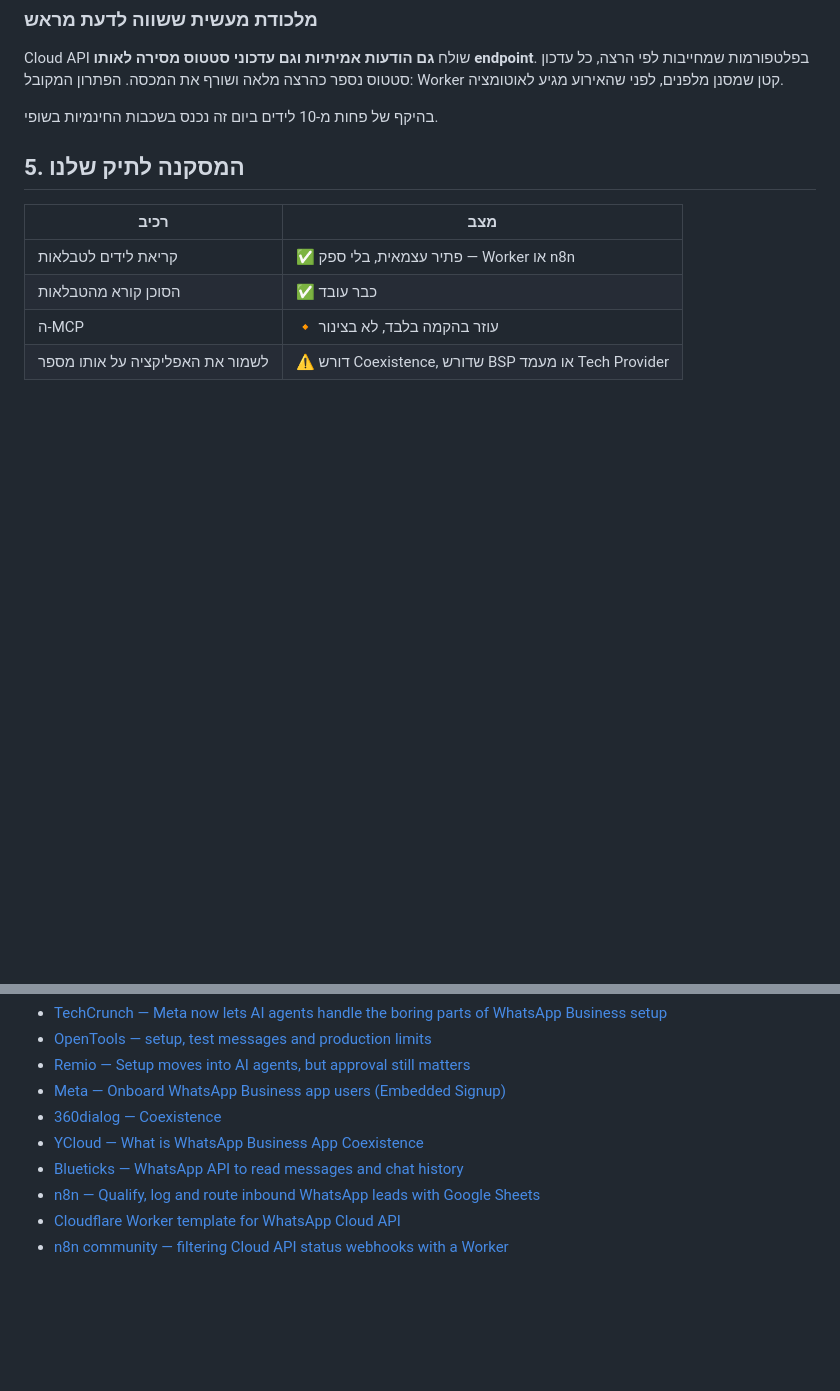
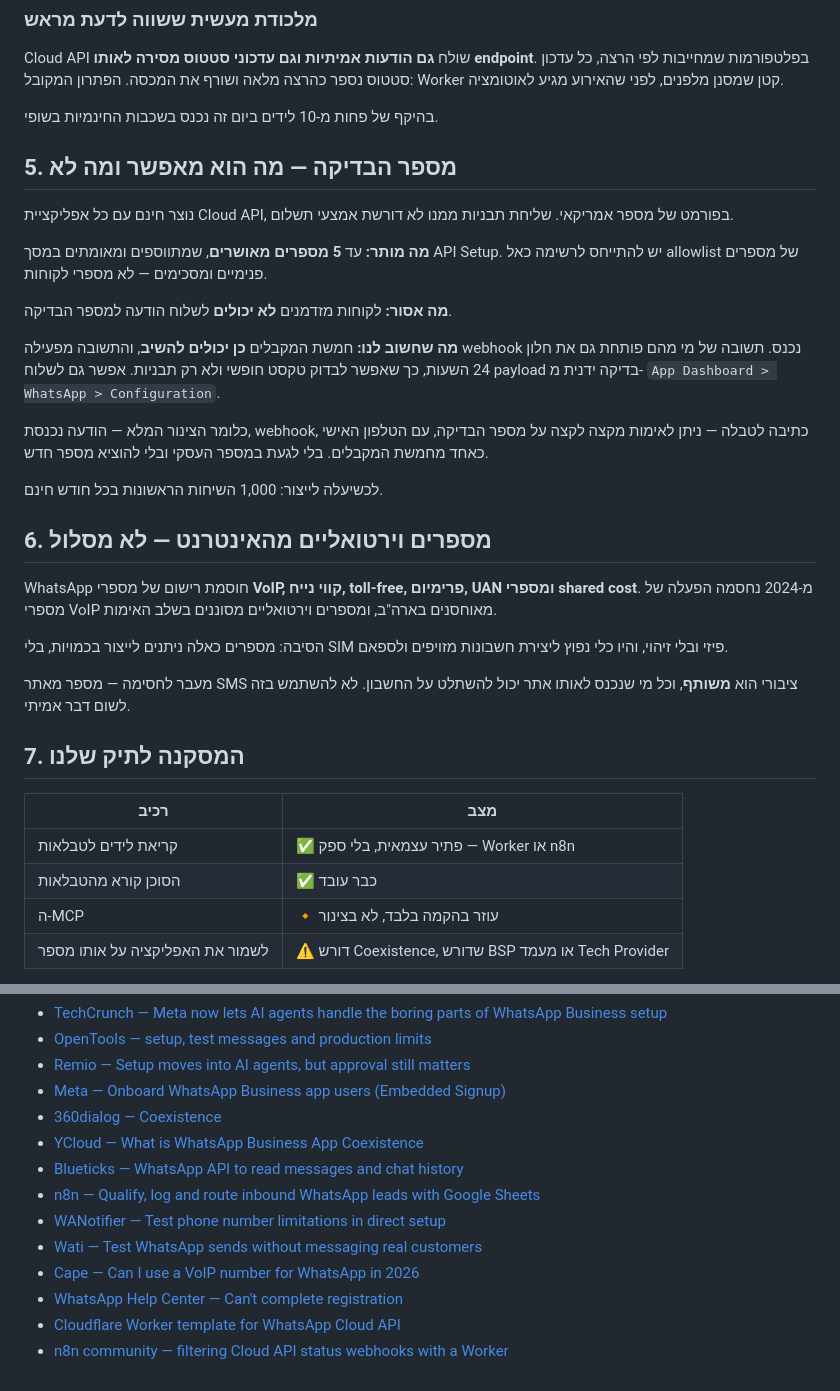
Before and after one commit to nextframe2024-cmd/nextframe-videos, a Markdown page: docs/whatsapp-leads-to-agent-research.md, 2 parts joined by grey strips. GitHub-like rendering; blank space fills up the shorter version.

Commit message:
Document test number capabilities and rule out virtual numbers
The test number turns out to be enough to validate the whole inbound pipeline,
which settles how to prototype without touching the business number:

- Free with every Cloud API app, no payment method needed for templates.
- Capped at five pre-approved recipient numbers, and arbitrary customers
  cannot message it.
- Those five recipients can reply, and a reply fires an inbound webhook and
  opens the 24-hour window, so message-to-webhook-to-table can be proven end
  to end using a personal phone as one of the five.

Also rules out virtual numbers as an option: WhatsApp blocks registration of
VoIP, landline, toll-free, premium, UAN and shared-cost numbers, screens
virtual numbers during verification, and has blocked US-hosted VoIP activation
since 2024. A number from a public SMS site is shared, so anyone visiting that
site could take over the account.

Co-Authored-By: Claude Opus 5 <noreply@anthropic.com>
Claude-Session: https://claude.ai/code/session_01GFF7N6z7L1mve1Gcqvpta6

```diff
--- a/docs/whatsapp-leads-to-agent-research.md
+++ b/docs/whatsapp-leads-to-agent-research.md
@@ -93,7 +93,40 @@ Cloud API שולח **גם הודעות אמיתיות וגם עדכוני סטט
 
 בהיקף של פחות מ-10 לידים ביום זה נכנס בשכבות החינמיות בשופי.
 
-## 5. המסקנה לתיק שלנו
+## 5. מספר הבדיקה — מה הוא מאפשר ומה לא
+
+נוצר חינם עם כל אפליקציית Cloud API, בפורמט של מספר אמריקאי. שליחת תבניות
+ממנו לא דורשת אמצעי תשלום.
+
+**מה מותר:** עד **5 מספרים מאושרים**, שמתווספים ומאומתים במסך API Setup. יש
+להתייחס לרשימה כאל allowlist של מספרים פנימיים ומסכימים — לא מספרי לקוחות.
+
+**מה אסור:** לקוחות מזדמנים **לא יכולים** לשלוח הודעה למספר הבדיקה.
+
+**מה שחשוב לנו:** חמשת המקבלים **כן יכולים להשיב**, והתשובה מפעילה webhook
+נכנס. תשובה של מי מהם פותחת גם את חלון 24 השעות, כך שאפשר לבדוק טקסט חופשי
+ולא רק תבניות. אפשר גם לשלוח payload בדיקה ידנית מ-
+`App Dashboard > WhatsApp > Configuration`.
+
+כלומר הצינור המלא — הודעה נכנסת, webhook, כתיבה לטבלה — ניתן לאימות מקצה
+לקצה על מספר הבדיקה, עם הטלפון האישי כאחד מחמשת המקבלים. בלי לגעת במספר
+העסקי ובלי להוציא מספר חדש.
+
+לכשיעלה לייצור: 1,000 השיחות הראשונות בכל חודש חינם.
+
+## 6. מספרים וירטואליים מהאינטרנט — לא מסלול
+
+WhatsApp חוסמת רישום של מספרי **VoIP, קווי נייח, toll-free, פרימיום, UAN
+ומספרי shared cost**. מ-2024 נחסמה הפעלה של מספרי VoIP מאוחסנים בארה"ב,
+ומספרים וירטואליים מסוננים בשלב האימות.
+
+הסיבה: מספרים כאלה ניתנים לייצור בכמויות, בלי SIM פיזי ובלי זיהוי, והיו כלי
+נפוץ ליצירת חשבונות מזויפים ולספאם.
+
+מעבר לחסימה — מספר מאתר SMS ציבורי הוא **משותף**, וכל מי שנכנס לאותו אתר יכול
+להשתלט על החשבון. לא להשתמש בזה לשום דבר אמיתי.
+
+## 7. המסקנה לתיק שלנו
 
 | רכיב | מצב |
 |---|---|
@@ -118,5 +151,9 @@ Cloud API שולח **גם הודעות אמיתיות וגם עדכוני סטט
 - [YCloud — What is WhatsApp Business App Coexistence](https://www.ycloud.com/blog/whatsapp-business-app-coexistence-meta-update)
 - [Blueticks — WhatsApp API to read messages and chat history](https://blueticks.co/blog/whatsapp-api-read-messages-and-chats)
 - [n8n — Qualify, log and route inbound WhatsApp leads with Google Sheets](https://n8n.io/workflows/16923-qualify-log-and-route-inbound-whatsapp-leads-with-openai-and-google-sheets)
+- [WANotifier — Test phone number limitations in direct setup](https://help.wanotifier.com/en/article/test-phone-number-limitations-in-direct-setup-kt0ly2/)
+- [Wati — Test WhatsApp sends without messaging real customers](https://www.wati.io/en/blog/test-whatsapp-message-sends-safely/)
+- [Cape — Can I use a VoIP number for WhatsApp in 2026](https://www.cape.co/blog/can-i-use-a-voip-number-for-whatsapp)
+- [WhatsApp Help Center — Can't complete registration](https://faq.whatsapp.com/1120385166078156)
 - [Cloudflare Worker template for WhatsApp Cloud API](https://github.com/depombo/whatsapp-api-cf-worker)
 - [n8n community — filtering Cloud API status webhooks with a Worker](https://community.n8n.io/t/how-to-stop-whatsapp-cloud-api-status-webhooks-from-eating-your-n8n-executions-using-a-cloudflare-worker-for-generic-webhook-node-users/294956)
```
